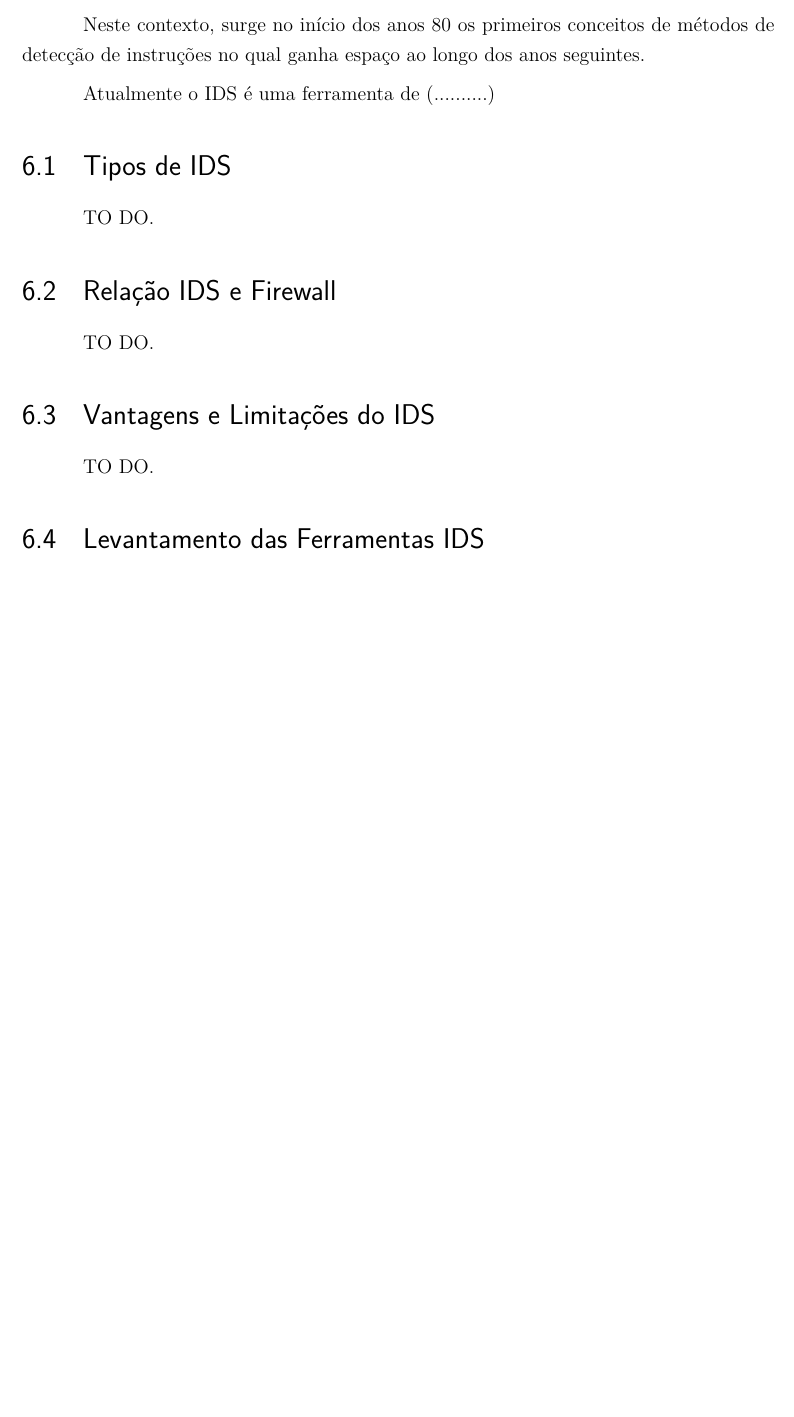
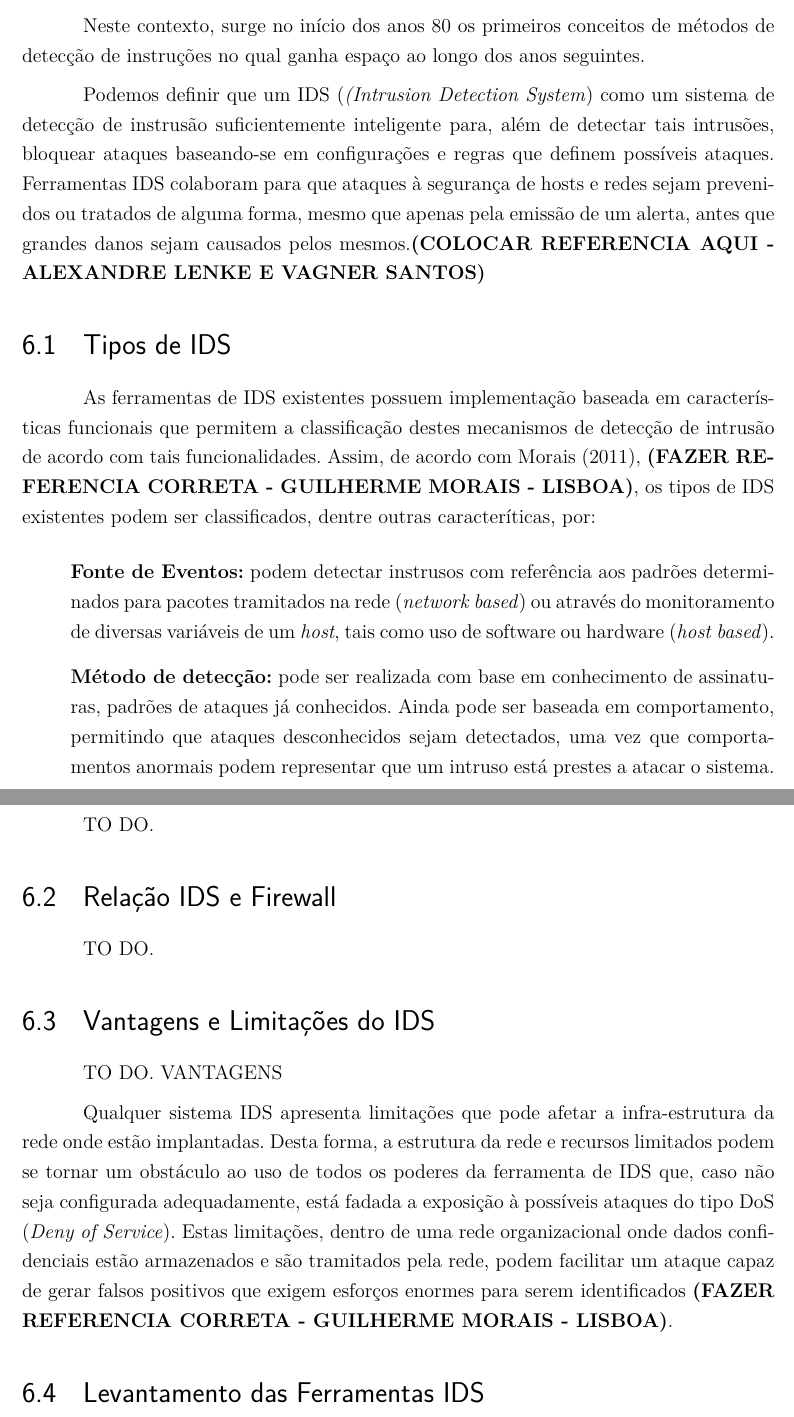
Before and after one commit to modestoo/Relatorio-Redes, a LaTeX thesis (relatorio_redes.tex, which reads source/IDS.tex): part of page 14 of 20 before the commit and two parts of pages 14 and 15 of 21 after it, the two joined at a grey line, cut so that both start at the same text, the shorter picture padded with empty space. Compiled offline with pdfLaTeX.

Commit message:
Inicio de sessao sobre IDS

```diff
--- a/source/IDS.tex
+++ b/source/IDS.tex
@@ -9,11 +7,17 @@
 
 	Neste contexto, surge no início dos anos 80 os primeiros conceitos de métodos de detecção de instruções no qual ganha espaço ao longo dos anos seguintes.
 
-	Atualmente o IDS é uma ferramenta de (..........)
-
+	Podemos definir que um IDS (\textit{(Intrusion Detection System}) como um sistema de detecção de instrusão suficientemente inteligente para, além de detectar tais intrusões, bloquear ataques baseando-se em configurações e regras que definem possíveis ataques. Ferramentas IDS colaboram para que ataques à segurança de hosts e redes sejam prevenidos ou tratados de alguma forma, mesmo que apenas pela emissão de um alerta, antes que grandes danos sejam causados pelos mesmos.\textbf{(COLOCAR REFERENCIA AQUI - ALEXANDRE LENKE E VAGNER SANTOS)}
 
 	\section{Tipos de IDS}
 	\label{sec:IDS_Tipos}
+
+	As ferramentas de IDS existentes possuem implementação baseada em características funcionais que permitem a classificação destes mecanismos de detecção de intrusão de acordo com tais funcionalidades. Assim, de acordo com Morais (2011), \textbf{(FAZER REFERENCIA CORRETA - GUILHERME MORAIS - LISBOA)}, os tipos de IDS existentes podem ser classificados, dentre outras caracteríticas, por:
+	\begin{list}{}{}
+	\item \textbf{Fonte de Eventos:} podem detectar instrusos com referência aos padrões determinados para pacotes tramitados na rede (\textit{network based}) ou através do monitoramento de diversas variáveis de um \textit{host}, tais como uso de software ou hardware (\textit{host based}).
+
+	\item \textbf{Método de detecção:} pode ser realizada com base em conhecimento de assinaturas, padrões de ataques já conhecidos. Ainda pode ser baseada em comportamento, permitindo que ataques desconhecidos sejam detectados, uma vez que comportamentos anormais podem representar que um intruso está prestes a atacar o sistema.
+	\end{list}
 
 		TO DO.
 
@@ -25,9 +29,12 @@
 	\section{Vantagens e Limitações do IDS}
 	\label{sec:IDS_VeL}
 
-		TO DO.
+		TO DO. VANTAGENS
+
+	Qualquer sistema IDS apresenta limitações que pode afetar a infra-estrutura da rede onde estão implantadas. Desta forma, a estrutura da rede e recursos limitados podem se tornar um obstáculo ao uso de todos os poderes da ferramenta de IDS que, caso não seja configurada adequadamente, está fadada a exposição à possíveis ataques do tipo DoS (\textit{Deny of Service}). Estas limitações, dentro de uma rede organizacional onde dados confidenciais estão armazenados e são tramitados pela rede, podem facilitar um ataque capaz de gerar falsos positivos que exigem esforços enormes para serem identificados \textbf{(FAZER REFERENCIA CORRETA - GUILHERME MORAIS - LISBOA)}.
 
 	\section{Levantamento das Ferramentas IDS}
 	\label{sec:IDS_Ferramentas}
 
+
 		TO DO.
```
Also changed, not shown: source/versionamento.tex (+1 -0 lines), source/IDS.tex (2 more changed lines).
